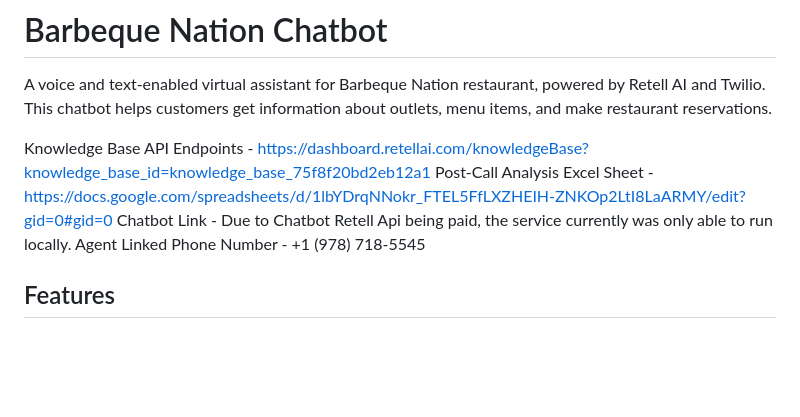
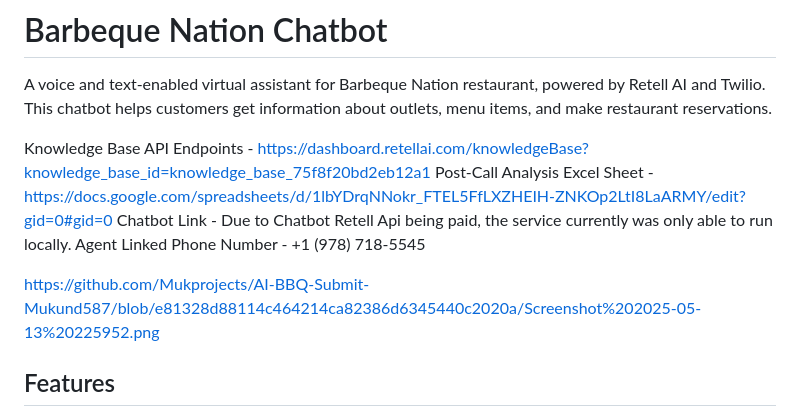
Before and after one commit to Mukprojects/AI-BBQ-Submit-Mukund587, a Markdown page: README.md, the part around the change. Drawn GitHub-style; blank space fills up the shorter version.

```diff
--- a/README.md
+++ b/README.md
@@ -6,6 +6,10 @@ Knowledge Base API Endpoints - https://dashboard.retellai.com/knowledgeBase?know
 Post-Call Analysis Excel Sheet - https://docs.google.com/spreadsheets/d/1lbYDrqNNokr_FTEL5FfLXZHEIH-ZNKOp2LtI8LaARMY/edit?gid=0#gid=0
 Chatbot Link - Due to Chatbot Retell Api being paid, the service currently was only able to run locally.
 Agent Linked Phone Number - +1 (978) 718-5545
+
+
+https://github.com/Mukprojects/AI-BBQ-Submit-Mukund587/blob/e81328d88114c464214ca82386d6345440c2020a/Screenshot%202025-05-13%20225952.png
+
 
 ## Features
 
```
